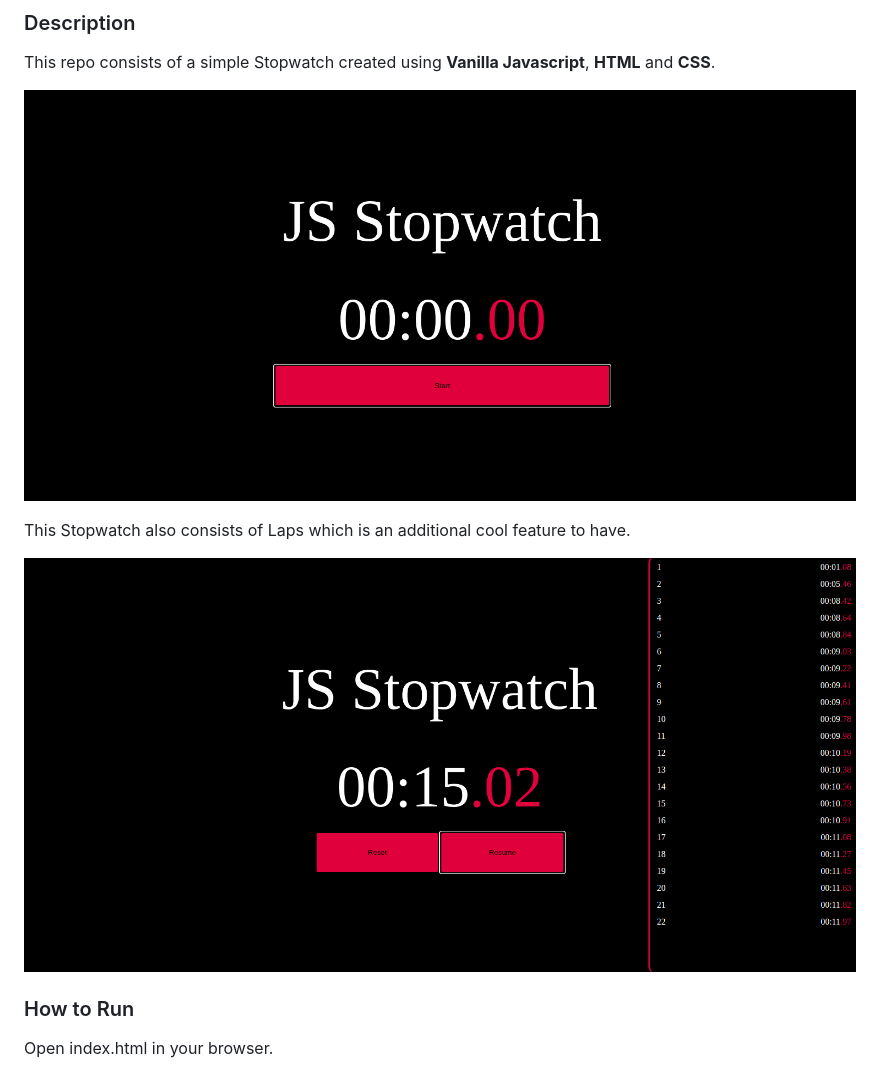
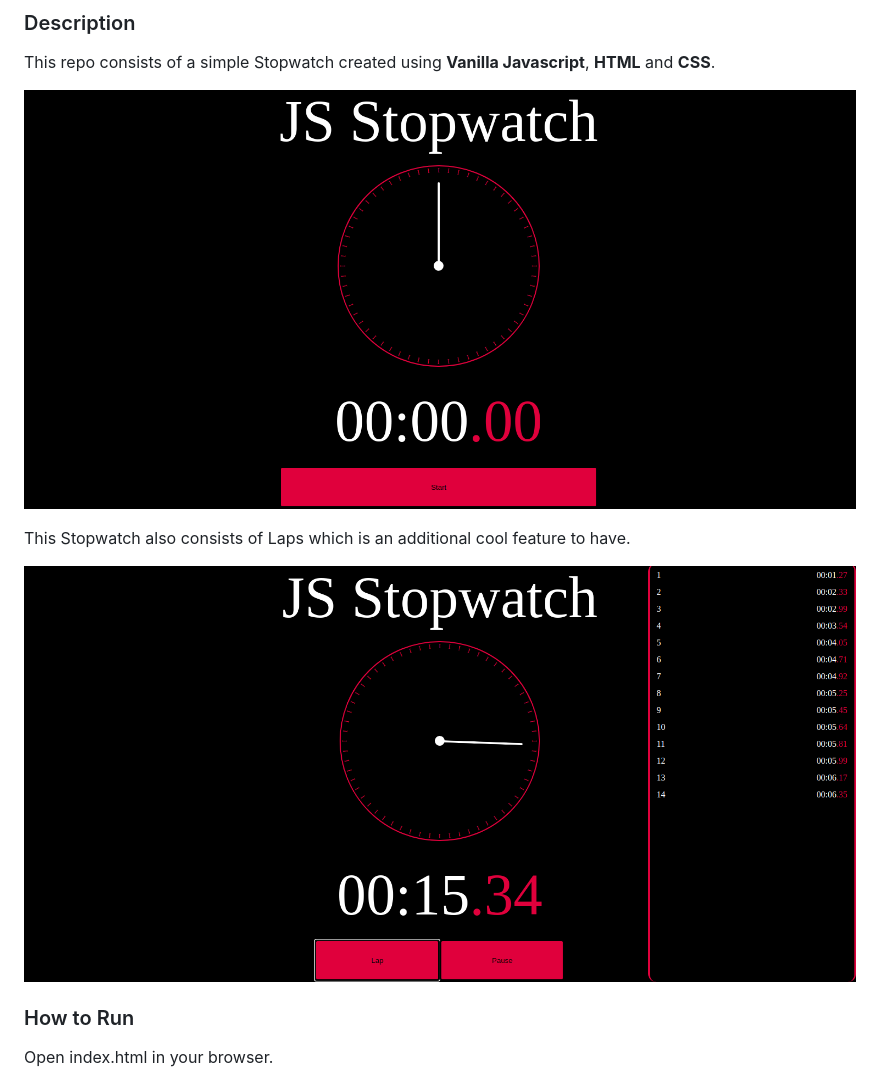
Before and after one commit to ShubJ/JS-Stopwatch, a Markdown page: README.md, the part around the change. Rendered like a GitHub page; pictures changed too: look1.png, look2.png.

```diff
--- a/README.md
+++ b/README.md
@@ -3,11 +3,11 @@
 ### Description
 This repo consists of a simple Stopwatch created using **Vanilla Javascript**, **HTML** and **CSS**.
 
-![project look](look2.png)
+![project look](look1.png)
 
 This Stopwatch also consists of Laps which is an additional cool feature to have.
 
-![project look](look1.png)
+![project look](look2.png)
 
 ### How to Run
 Open index.html in your browser.
```
Also changed, not shown: 3 other files.
